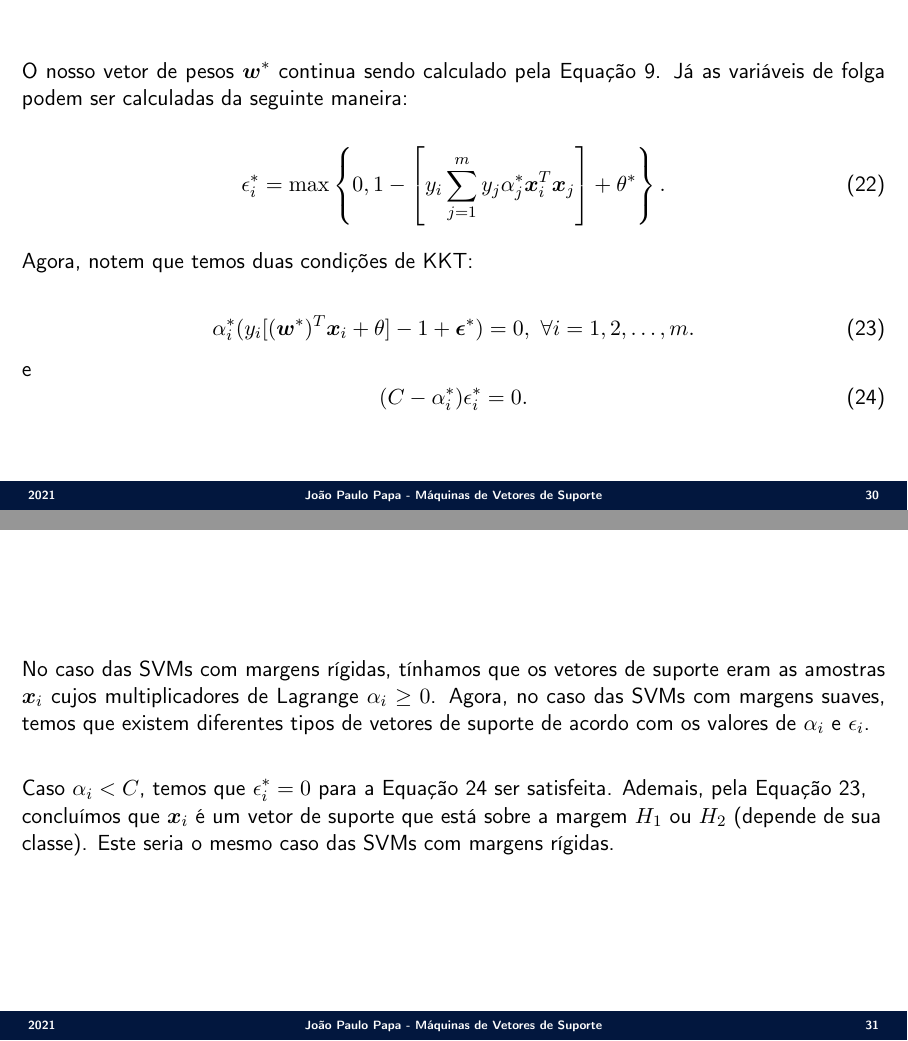
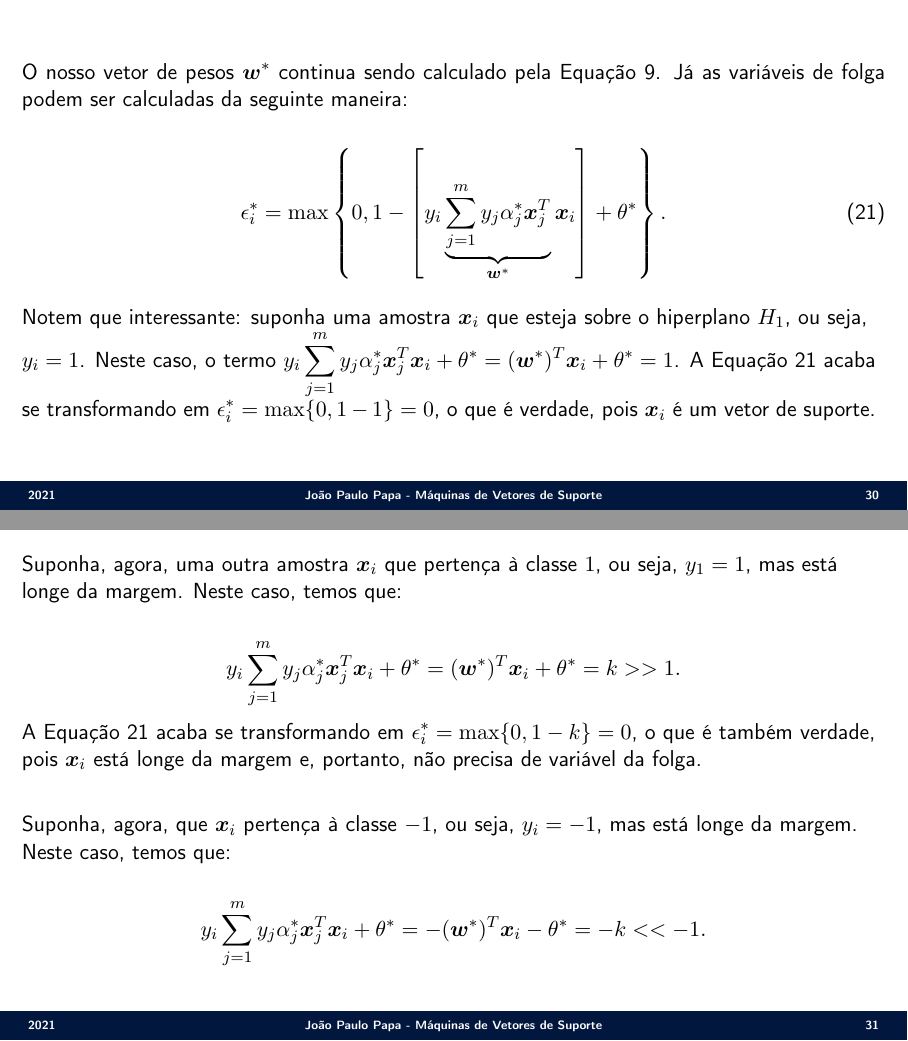
Before and after one commit to jppbsi/lectures, LaTeX slides (machine_learning/Classification/Support_Vector_Machines/lecture.tex): pages 30 and 31 of 33 before the commit and pages 30 and 31 of 35 after it, joined at a grey line. Compiled offline with pdfLaTeX.

Commit message:
Working on the lecture about Support Vector Machines.

```diff
--- a/machine_learning/Classification/Support_Vector_Machines/lecture.tex
+++ b/machine_learning/Classification/Support_Vector_Machines/lecture.tex
@@ -421,6 +421,22 @@ e
 \justify O nosso vetor de pesos $\boldsymbol{w}^\ast$ continua sendo calculado pela Equação 9. Já as variáveis de folga podem ser calculadas da seguinte maneira:
 
 \begin{equation}
-	\epsilon_i^\ast = \max\left\{0,1-\left[y_i\sum_{j=1}^my_j\alpha_j^\ast\boldsymbol{x}_i^T\boldsymbol{x}_j\right]+\theta^\ast\right\}.
+	\epsilon_i^\ast = \max\left\{0,1-\left[y_i\underbrace{\sum_{j=1}^my_j\alpha_j^\ast\boldsymbol{x}_j^T}_{\boldsymbol{w}^\ast}\boldsymbol{x}_i\right]+\theta^\ast\right\}.
 \end{equation}
 
+Notem que interessante: suponha uma amostra $\boldsymbol{x}_i$ que esteja sobre o hiperplano $H_1$, ou seja, $y_i = 1$. Neste caso, o termo $y_i\sum_{j=1}^my_j\alpha_j^\ast\boldsymbol{x}_j^T\boldsymbol{x}_i+\theta^\ast = (\boldsymbol{w}^\ast)^T\boldsymbol{x}_i +\theta^\ast= 1$. A Equação 21 acaba se transformando em $\epsilon_i^\ast = \max\{0,1-1\}= 0$, o que é verdade, pois $\boldsymbol{x}_i$ é um vetor de suporte.
+}
+
+\Sli{
+Suponha, agora, uma outra amostra $\boldsymbol{x}_i$ que pertença à classe $1$, ou seja, $y_1=1$, mas está longe da margem. Neste caso, temos que:
+
+\begin{equation}\nonumber
+	y_i\sum_{j=1}^my_j\alpha_j^\ast\boldsymbol{x}_j^T\boldsymbol{x}_i+\theta^\ast = (\boldsymbol{w}^\ast)^T\boldsymbol{x}_i +\theta^\ast = k >> 1.
+\end{equation}
+A Equação 21 acaba se transformando em $\epsilon_i^\ast = \max\{0,1-k\}= 0$, o que é também verdade, pois $\boldsymbol{x}_i$ está longe da margem e, portanto, não precisa de variável da folga.\newline
+
+Suponha, agora, que $\boldsymbol{x}_i$ pertença à classe $-1$, ou seja, $y_i=-1$, mas está longe da margem. Neste caso, temos que:
+
+\begin{equation}\nonumber
+y_i\sum_{j=1}^my_j\alpha_j^\ast\boldsymbol{x}_j^T\boldsymbol{x}_i+\theta^\ast = -(\boldsymbol{w}^\ast)^T\boldsymbol{x}_i -\theta^\ast = -k << -1.
+\end{equation}
@@ -427,3 +452,8 @@ e
+A Equação 21 acaba se transformando, novamente, em $\epsilon_i^\ast = \max\{0,1+k\}= 0$, o que é também verdade, pois $\boldsymbol{x}_i$ está longe da margem e, portanto, não precisa de variável de folga.
+
+}
+
+\Sli{
 Agora, notem que temos duas condições de KKT:
 
 \begin{equation}
@@ -433,12 +463,10 @@ e
 \begin{equation}
 	(C-\alpha_i^\ast)\epsilon_i^\ast = 0.
 \end{equation}
-}
 
-\Sli{
 \justify No caso das SVMs com margens rígidas, tínhamos que os vetores de suporte eram as amostras $\boldsymbol{x}_i$ cujos multiplicadores de Lagrange $\alpha_i\geq0$. Agora, no caso das SVMs com margens suaves, temos que existem diferentes tipos de vetores de suporte de acordo com os valores de $\alpha_i$ e $\epsilon_i$.\newline
 
-Caso $\alpha_i < C$, temos que $\epsilon_i^\ast = 0$ para a Equação 24 ser satisfeita. Ademais, pela Equação 23, concluímos que $\boldsymbol{x}_i$ é um vetor de suporte que está sobre a margem $H_1$ ou $H_2$ (depende de sua classe). Este seria o mesmo caso das SVMs com margens rígidas.
+Caso $\alpha_i < C$, temos que $\epsilon_i^\ast = 0$ para a Equação 24 ser satisfeita. Ademais, pela Equação 23, concluímos que $\boldsymbol{x}_i$ é um vetor de suporte que está sobre a margem $H_1$ ou $H_2$ (depende de sua classe) ou está longe das margens. Este seria o mesmo caso das SVMs com margens rígidas.
 }
 
 \Sli{
```
Also changed, not shown: machine_learning/Classification/Support_Vector_Machines/figs/SVM_Fig5.png, machine_learning/Classification/Support_Vector_Machines/figs/SVM_Fig7.png, machine_learning/Classification/Support_Vector_Machines/lecture.tex (27 more changed lines).
